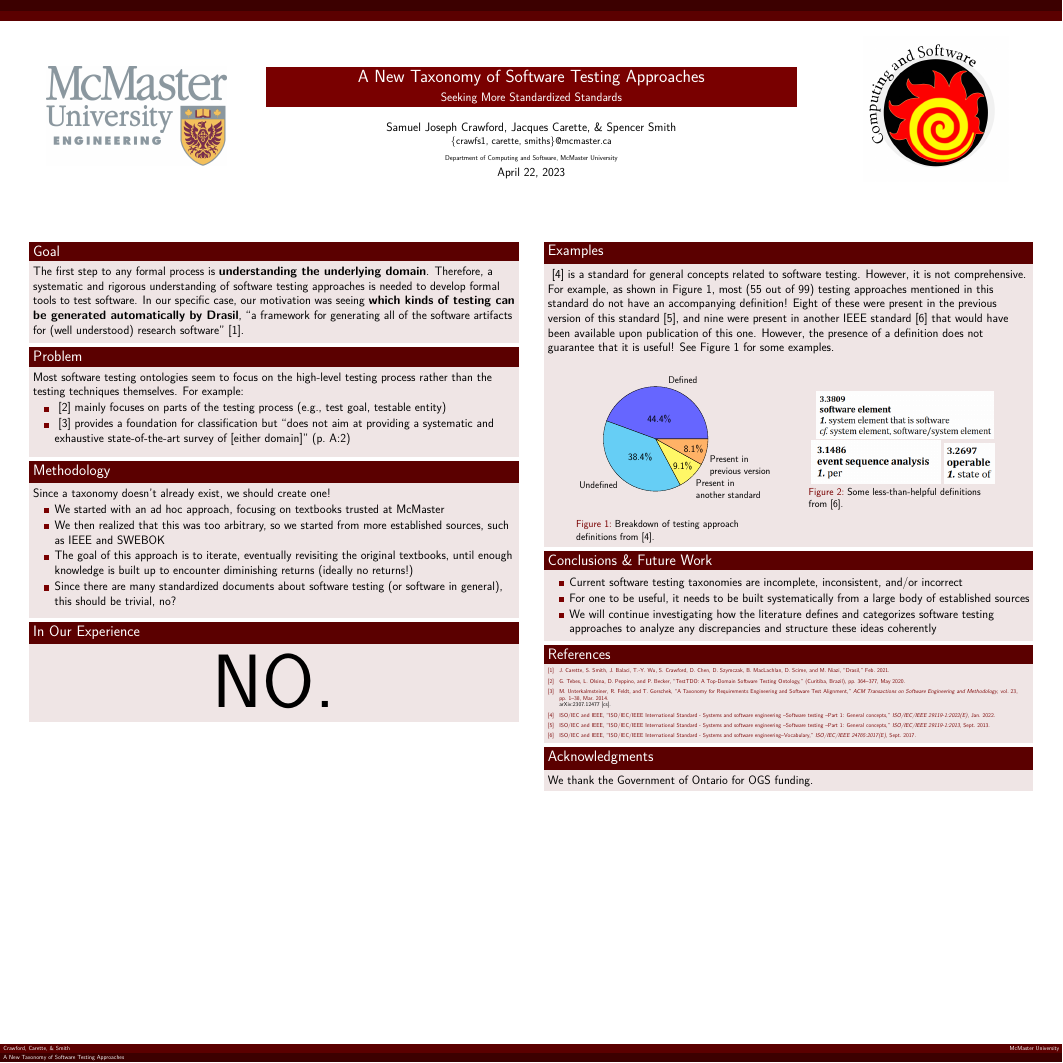
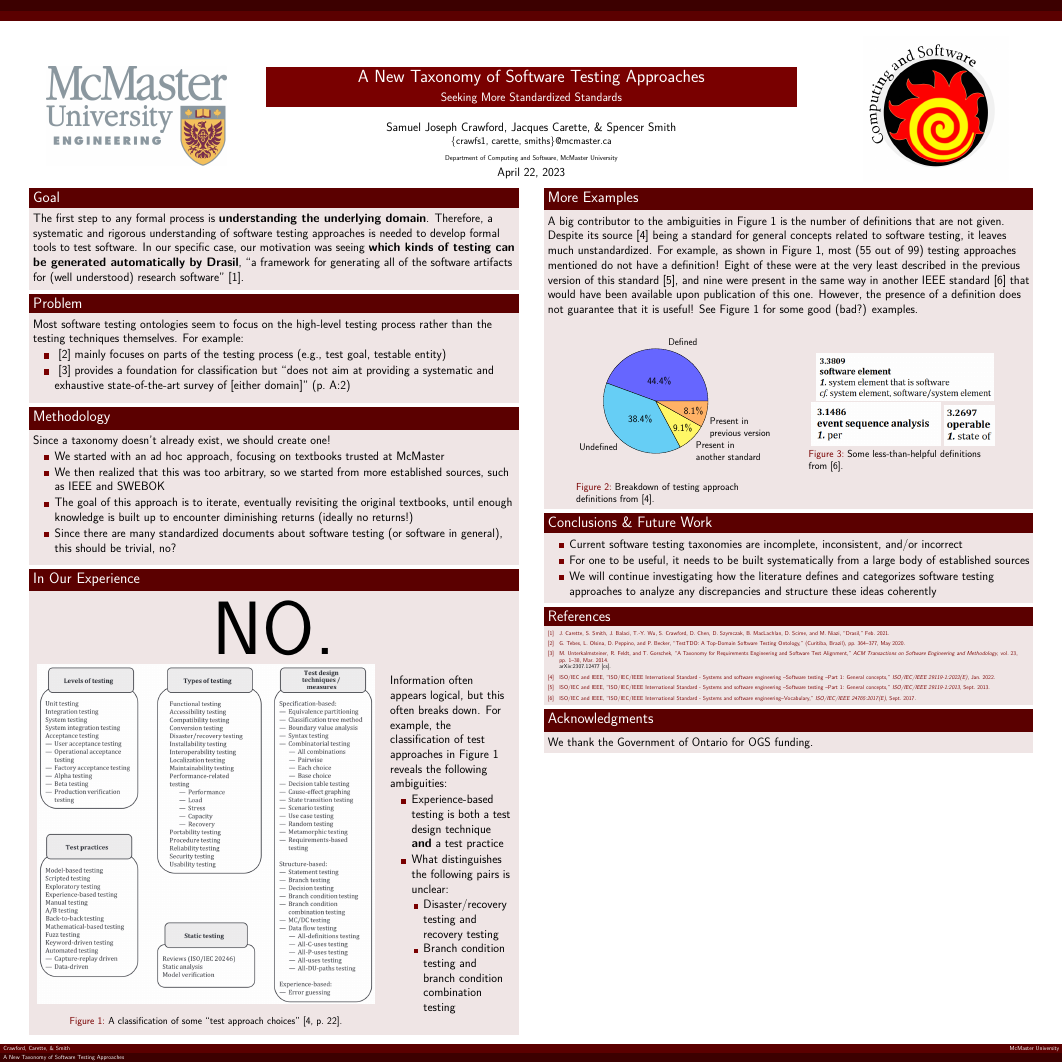
Before and after one commit to samm82/TestingTesting, a LaTeX poster (poster.tex): the whole page. Compiled offline with XeLaTeX.

Commit message:
Add the diagram from IEEE2022 on p. 22 to the examples section
Add ripple effects into Examples (now More Examples) section

```diff
--- a/poster.tex
+++ b/poster.tex
@@ -69,7 +69,7 @@
         \titlepage
     \end{textblock}
 
-    \begin{textblock}{7.25}(0.5,3.6)
+    \begin{textblock}{7.25}(0.5,2.8)
 
         %this needs help
         \begin{block}{\fontsize{37}{20}\selectfont Goal}
@@ -125,22 +125,57 @@
             \begin{center}
                 {\fontsize{185}{20}\selectfont NO.}
             \end{center}
-            \vspace{5mm}
+            \begin{columns}
+                \begin{column}{0.7\textwidth}
+                    \begin{center}
+                        \begin{figure}
+                            \centering
+                            \includegraphics[width=\textwidth]{test approach choices.png}
+                            \label{Fig:approach-choices}
+                            \vspace{-5mm}
+                            \caption{A classification of some ``test approach choices''
+                                \cite[p.~22]{IEEE2022}.}
+                        \end{figure}
+                    \end{center}
+                \end{column}
+                \begin{column}{0.25\textwidth}
+                    Information often appears logical, but this often breaks
+                    down. For example, the classification of test approaches in
+                    Figure \ref{Fig:approach-choices} reveals the following
+                    ambiguities:
+                    \begin{itemize}
+                        \item Experience-based testing is both a test design
+                              technique \textbf{and} a test practice
+                        \item What distinguishes the following pairs is unclear:
+                              \begin{itemize}
+                                  \item Disaster/recovery testing and recovery
+                                        testing
+                                  \item Branch condition testing and branch
+                                        condition combination testing
+                                        %   \item Operational acceptance testing and
+                                        %         operational testing \cite[p.~303]{IEEE2017}
+                              \end{itemize}
+                    \end{itemize}
+                \end{column}
+            \end{columns}
         \end{block}
     \end{textblock}
 
-    \begin{textblock}{7.25}(8.25,3.6)
-        \begin{block}{\fontsize{37}{20}\selectfont Examples}
-            \cite{IEEE2022} is a standard for general concepts related to
-            software testing. However, it is not comprehensive. For example, as
-            shown in Figure \ref{Fig:IEEEdefs}, most (55 out of 99) testing
-            approaches mentioned in this standard do not have an accompanying
-            definition! Eight of these were present in the previous version of
-            this standard \cite{IEEE2013}, and nine were present in another
+    \begin{textblock}{7.25}(8.25,2.8)
+        \begin{block}{\fontsize{37}{20}\selectfont More Examples}
+            A big contributor to the ambiguities in Figure
+            \ref{Fig:approach-choices} is the number of definitions that are
+            not given. Despite its source \cite{IEEE2022} being a standard for
+            general concepts related to software testing, it leaves much
+            unstandardized. For example, as shown in Figure \ref{Fig:IEEEdefs},
+            most (55 out of 99) testing approaches mentioned do not have a
+            definition! Eight of these were at the very least described in the
+            previous version of this standard \cite{IEEE2013}, and nine were
+            present in the same way in another
             IEEE standard \cite{IEEE2017} that would have been available
             upon publication of this one. However, the presence of a
             definition does not guarantee that it is useful! See Figure
-            \ref{Fig:unhelpful-defs} for some examples.
+            \ref{Fig:unhelpful-defs} for some good (bad?) examples.
 
             \begin{columns}
                 \begin{column}{0.4\textwidth}
```
Also changed, not shown: assets/images/test approach choices.png (added), poster.pdf.
